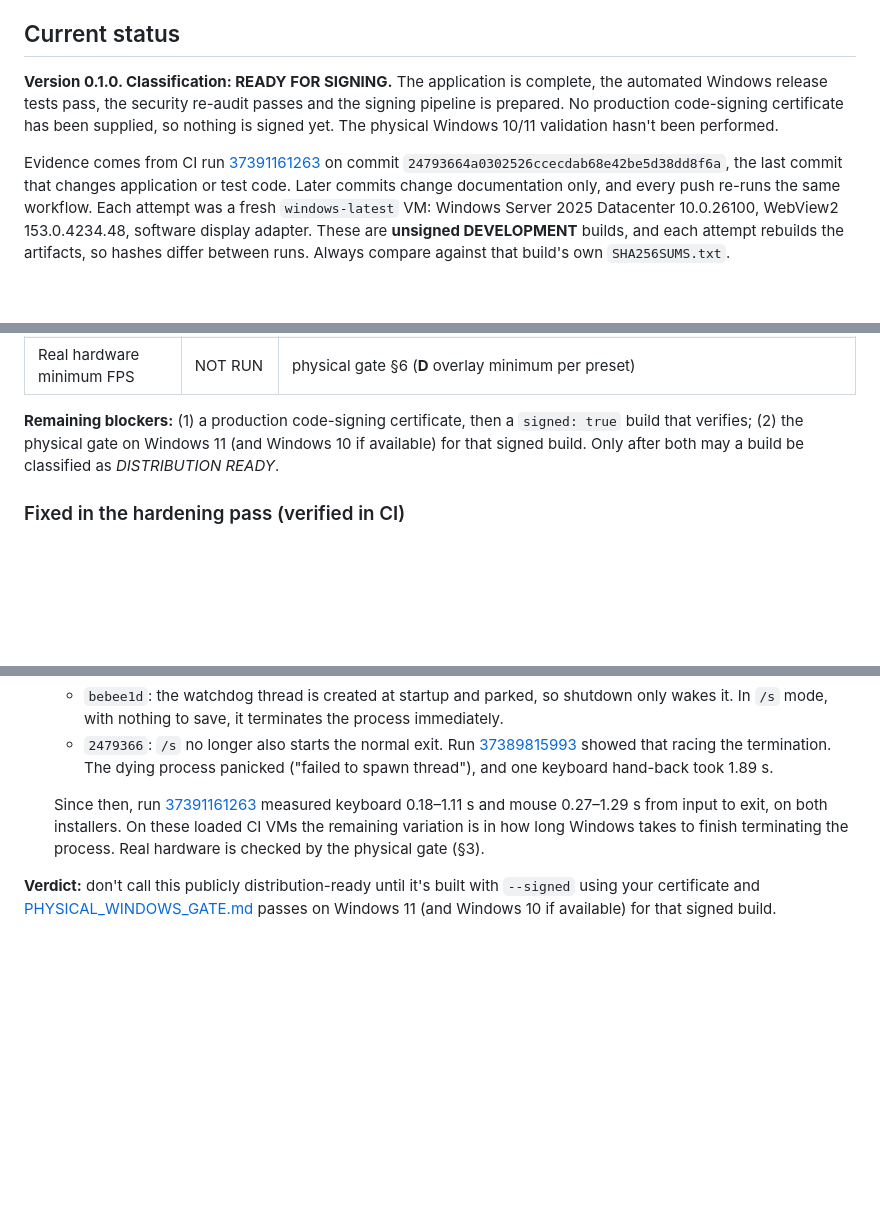
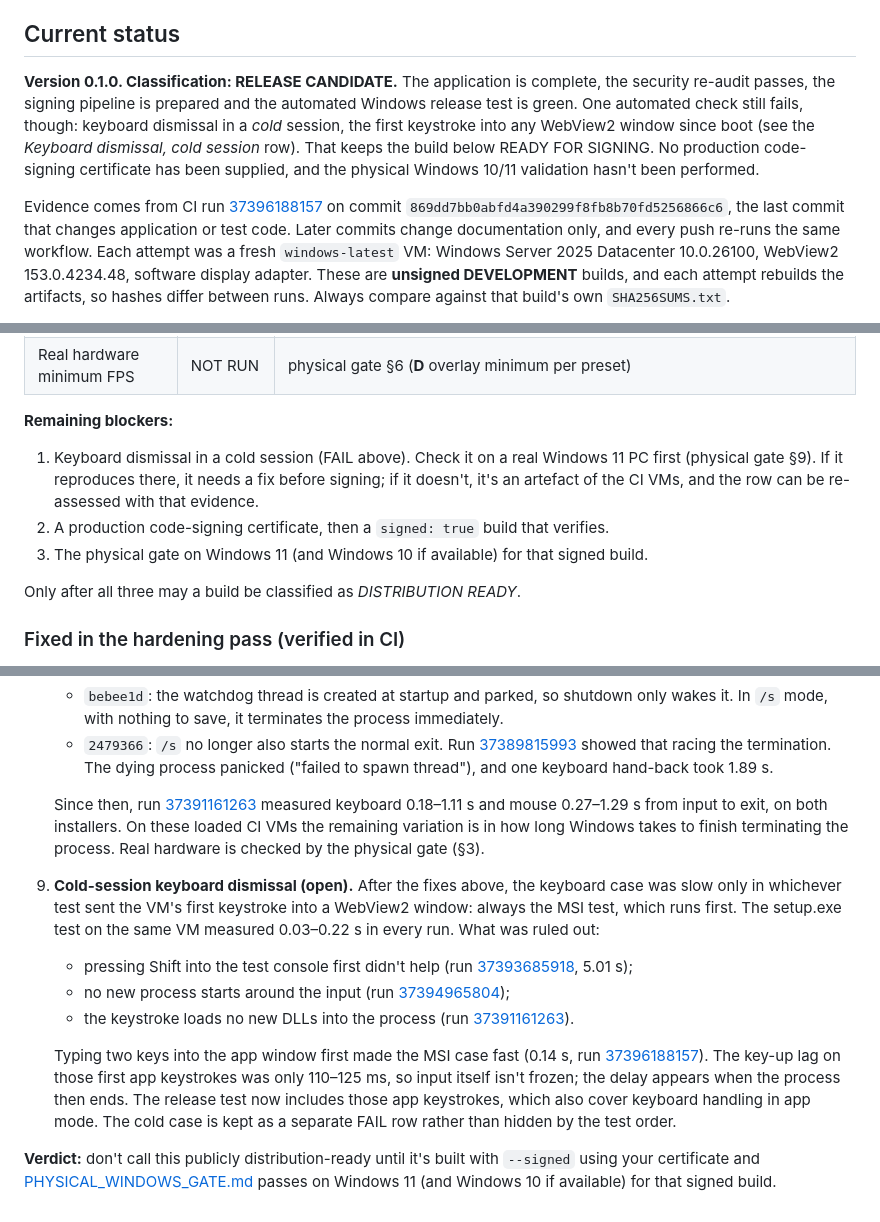
Before and after one commit to soundwave-machine-learning/galacticswirlscreensaver-, a Markdown page: docs/RELEASE.md, 3 parts joined by grey strips. GitHub-like rendering; blank space fills up the shorter version.

```diff
--- a/docs/RELEASE.md
+++ b/docs/RELEASE.md
@@ -87,13 +87,15 @@ release is public, you can **manually** improve or check its reputation:
 
 ## Current status
 
-**Version 0.1.0. Classification: READY FOR SIGNING.** The application is complete, the automated Windows release
-tests pass, the security re-audit passes and the signing pipeline is prepared. No production code-signing certificate
-has been supplied, so nothing is signed yet. The physical Windows 10/11 validation hasn't been performed.
+**Version 0.1.0. Classification: RELEASE CANDIDATE.** The application is complete, the security re-audit passes,
+the signing pipeline is prepared and the automated Windows release test is green. One automated check still fails,
+though: keyboard dismissal in a *cold* session, the first keystroke into any WebView2 window since boot (see the
+*Keyboard dismissal, cold session* row). That keeps the build below READY FOR SIGNING. No production code-signing
+certificate has been supplied, and the physical Windows 10/11 validation hasn't been performed.
 
 Evidence comes from CI run
-[37391161263](https://github.com/soundwave-machine-learning/galacticswirlscreensaver-/actions/runs/37391161263)
-on commit `24793664a0302526ccecdab68e42be5d38dd8f6a`, the last commit that changes application or test code. Later
+[37396188157](https://github.com/soundwave-machine-learning/galacticswirlscreensaver-/actions/runs/37396188157)
+on commit `869dd7bb0abfd4a390299f8fb8b70fd5256866c6`, the last commit that changes application or test code. Later
 commits change documentation only, and every push re-runs the same workflow. Each attempt was a fresh
 `windows-latest` VM: Windows Server 2025 Datacenter 10.0.26100, WebView2 153.0.4234.48, software display adapter.
 These are **unsigned DEVELOPMENT** builds, and each attempt rebuilds the artifacts, so hashes differ between runs.
@@ -150,9 +153,15 @@ prerequisite exists · **NOT RUN** not performed yet. CI results never count as
 | Real hardware FPS | NOT RUN | physical gate §6 (**D** overlay average per preset) |
 | Real hardware minimum FPS | NOT RUN | physical gate §6 (**D** overlay minimum per preset) |
 
-**Remaining blockers:** (1) a production code-signing certificate, then a `signed: true` build that verifies;
-(2) the physical gate on Windows 11 (and Windows 10 if available) for that signed build. Only after both may a
-build be classified as *DISTRIBUTION READY*.
+**Remaining blockers:**
+
+1. Keyboard dismissal in a cold session (FAIL above). Check it on a real Windows 11 PC first (physical gate §9). If
+   it reproduces there, it needs a fix before signing; if it doesn't, it's an artefact of the CI VMs, and the row
+   can be re-assessed with that evidence.
+2. A production code-signing certificate, then a `signed: true` build that verifies.
+3. The physical gate on Windows 11 (and Windows 10 if available) for that signed build.
+
+Only after all three may a build be classified as *DISTRIBUTION READY*.
 
 ### Fixed in the hardening pass (verified in CI)
 
@@ -199,6 +208,19 @@ build be classified as *DISTRIBUTION READY*.
    VMs the remaining variation is in how long Windows takes to finish terminating the process. Real hardware is
    checked by the physical gate (§3).
 
+9. **Cold-session keyboard dismissal (open).** After the fixes above, the keyboard case was slow only in whichever
+   test sent the VM's first keystroke into a WebView2 window: always the MSI test, which runs first. The setup.exe
+   test on the same VM measured 0.03–0.22 s in every run. What was ruled out:
+   - pressing Shift into the test console first didn't help (run [37393685918](https://github.com/soundwave-machine-learning/galacticswirlscreensaver-/actions/runs/37393685918), 5.01 s);
+   - no new process starts around the input (run [37394965804](https://github.com/soundwave-machine-learning/galacticswirlscreensaver-/actions/runs/37394965804));
+   - the keystroke loads no new DLLs into the process (run [37391161263](https://github.com/soundwave-machine-learning/galacticswirlscreensaver-/actions/runs/37391161263)).
+
+   Typing two keys into the app window first made the MSI case fast (0.14 s, run
+   [37396188157](https://github.com/soundwave-machine-learning/galacticswirlscreensaver-/actions/runs/37396188157)). The key-up lag on those first app keystrokes was only 110–125 ms, so input
+   itself isn't frozen; the delay appears when the process then ends. The release test now includes those app
+   keystrokes, which also cover keyboard handling in app mode. The cold case is kept as a separate FAIL row rather
+   than hidden by the test order.
+
 **Verdict:** don't call this publicly distribution-ready until it's built with `--signed` using your certificate and
 [PHYSICAL_WINDOWS_GATE.md](PHYSICAL_WINDOWS_GATE.md) passes on Windows 11 (and Windows 10 if available) for that
 signed build.
```
Also changed, not shown: other parts of docs/RELEASE.md (+5 -4 lines), SECURITY.md (+3 -3 lines), docs/PHYSICAL_WINDOWS_GATE.md (+8 -1 lines).
